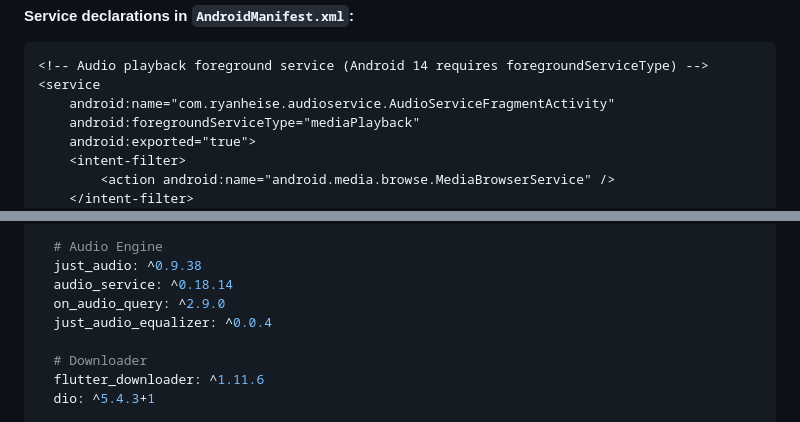
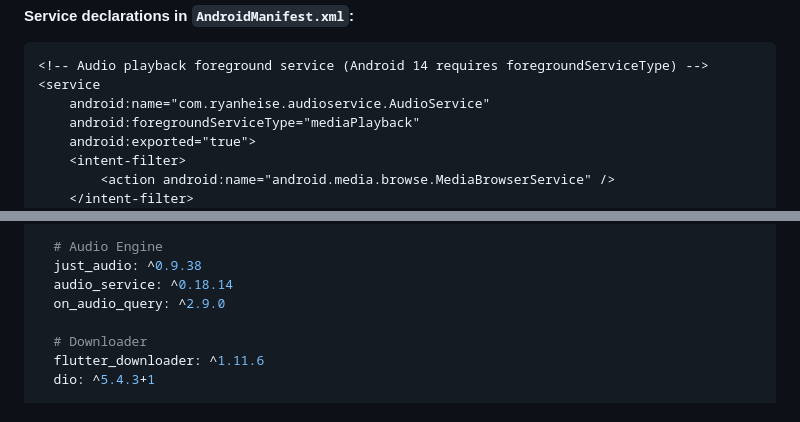
Before and after one commit to Pilotx1992/VidMaster, a Markdown page: VidMaster.md, 2 parts joined by grey strips. GitHub-like rendering.

````diff
--- a/VidMaster.md
+++ b/VidMaster.md
@@ -1372,7 +1372,7 @@ SRT, ASS, SSA, VTT, SUB, IDX, SMI, TTML, LRC (music lyrics)
 ```xml
 <!-- Audio playback foreground service (Android 14 requires foregroundServiceType) -->
 <service
-    android:name="com.ryanheise.audioservice.AudioServiceFragmentActivity"
+    android:name="com.ryanheise.audioservice.AudioService"
     android:foregroundServiceType="mediaPlayback"
     android:exported="true">
     <intent-filter>
@@ -1412,7 +1420,6 @@ dependencies:
   just_audio: ^0.9.38
   audio_service: ^0.18.14
   on_audio_query: ^2.9.0
-  just_audio_equalizer: ^0.0.4
 
   # Downloader
   flutter_downloader: ^1.11.6
````
Also changed, not shown: other parts of VidMaster.md (+9 -1 lines), BLUEPRINT.md (+9 -2 lines).
